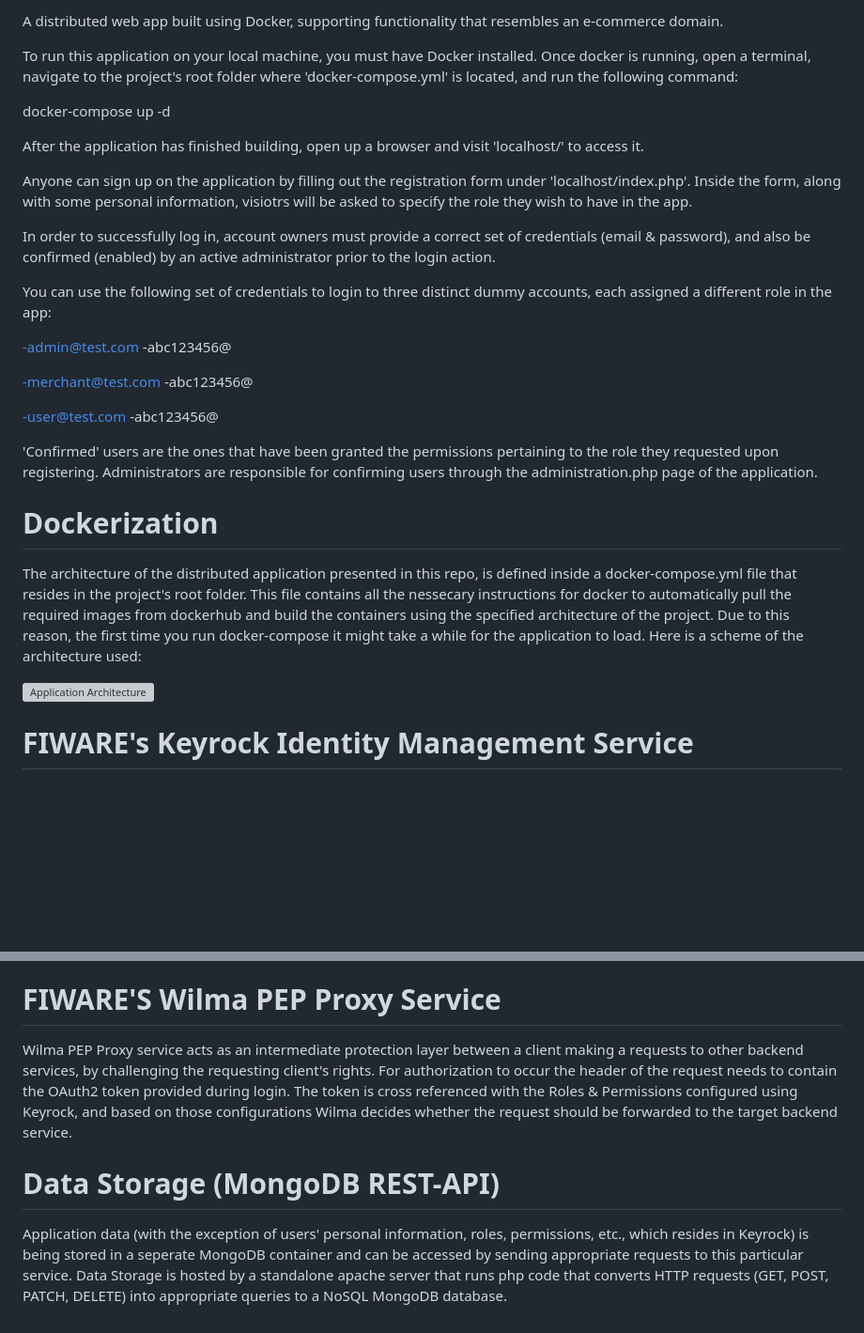
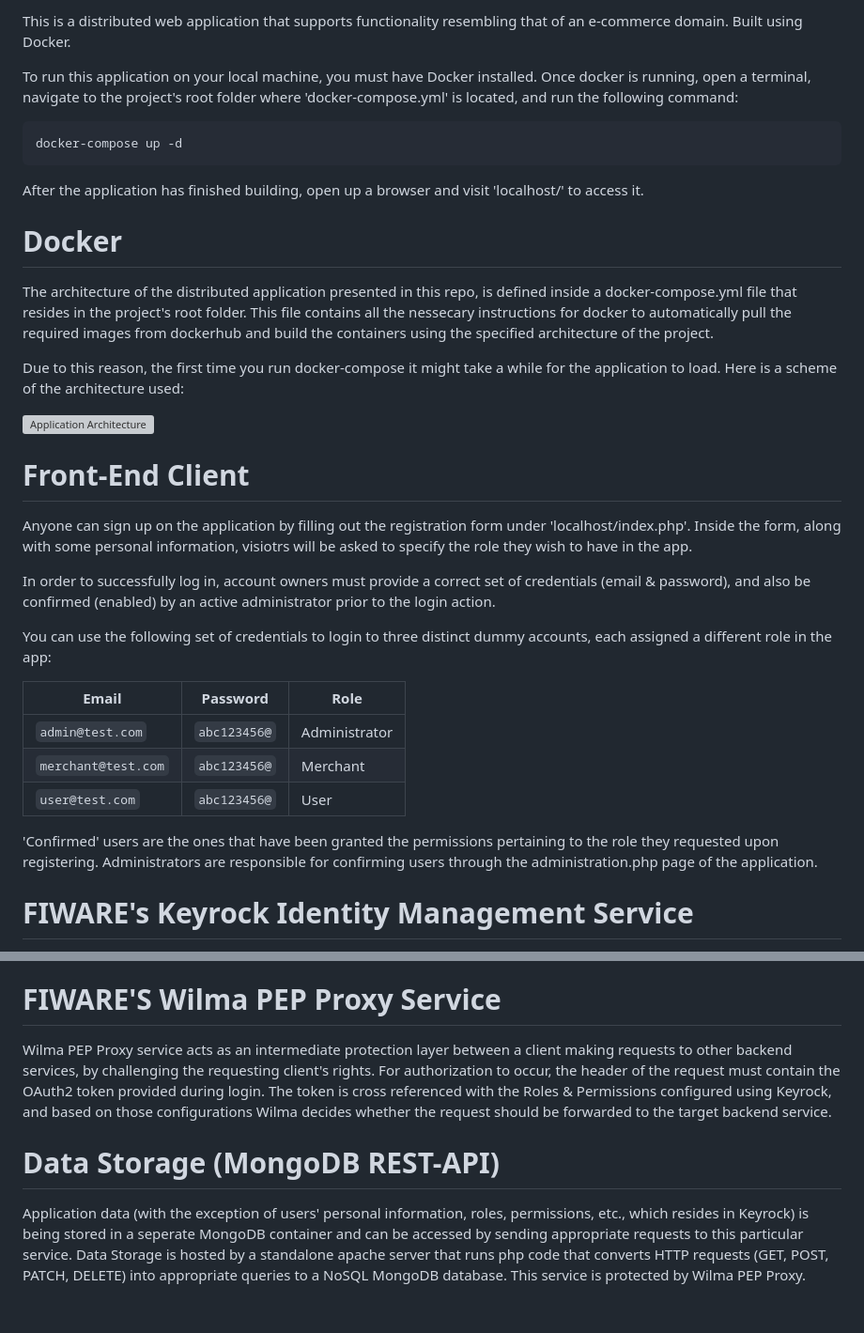
Before and after one commit to pkalaitzakis/e-commerce-web-app, a Markdown page: README.md, 2 parts joined by grey strips. Shown at 94% size. GitHub-like rendering; blank space fills up the shorter version; grey boxes are pictures that could not be loaded.

````diff
--- a/README.md
+++ b/README.md
@@ -1,33 +1,45 @@
-A distributed web app built using Docker, supporting functionality that resembles an e-commerce domain.
+This is a distributed web application that supports functionality resembling that of an e-commerce domain.
+Built using Docker.
 
 To run this application on your local machine, you must have Docker installed. Once docker is running,
-open a terminal, navigate to the project's root folder where 'docker-compose.yml' is located, and run the following command:
+open a terminal, navigate to the project's root folder where 'docker-compose.yml' is located, and run the
+following command:
 
+```
 docker-compose up -d
+```
 
 After the application has finished building, open up a browser and visit 'localhost/' to access it.
 
-Anyone can sign up on the application by filling out the registration form under 'localhost/index.php'. Inside the form, along with some personal information, visiotrs will be asked to specify the role they wish to have in the app.
+# Docker
+The architecture of the distributed application presented in this repo, is defined inside a docker-compose.yml file
+that resides in the project's root folder. This file contains all the nessecary instructions for docker to automatically
+pull the required images from dockerhub and build the containers using the specified architecture of the project.
 
-In order to successfully log in, account owners must provide a correct set of credentials (email & password), and also be confirmed (enabled) by an active administrator prior to the login action.
-
-You can use the following set of credentials to login to three distinct dummy accounts, each assigned a different role in the app:
-
--admin@test.com
- -abc123456@
-
--merchant@test.com
- -abc123456@
-
--user@test.com
- -abc123456@
-
-'Confirmed' users are the ones that have been granted the permissions pertaining to the role they requested upon registering. Administrators are responsible for confirming users through the administration.php page of the application.
-
-# Dockerization
-The architecture of the distributed application presented in this repo, is defined inside a docker-compose.yml file that resides in the project's root folder. This file contains all the nessecary instructions for docker to automatically pull the required images from dockerhub and build the containers using the specified architecture of the project. Due to this reason, the first time you run docker-compose it might take a while for the application to load. Here is a scheme of the architecture used:
+Due to this reason, the first time you run docker-compose it might take a while for the application to load.
+Here is a scheme of the architecture used:
 
 ![Application Architecture](https://github.com/pkalaitzakis/e-commerce-web-app/architecture.png)
+
+# Front-End Client
+Anyone can sign up on the application by filling out the registration form under 'localhost/index.php'.
+Inside the form, along with some personal information, visiotrs will be asked to specify the role they
+wish to have in the app.
+
+In order to successfully log in, account owners must provide a correct set of credentials (email & password),
+and also be confirmed (enabled) by an active administrator prior to the login action.
+
+You can use the following set of credentials to login to three distinct dummy accounts, each assigned a
+different role in the app:
+
+| Email | Password | Role |
+| --- | --- | --- |
+| `admin@test.com` | `abc123456@` | Administrator |
+| `merchant@test.com` | `abc123456@` | Merchant |
+| `user@test.com` | `abc123456@` | User |
+
+'Confirmed' users are the ones that have been granted the permissions pertaining to the role they requested upon
+registering. Administrators are responsible for confirming users through the administration.php page of the application.
 
 # FIWARE's Keyrock Identity Management Service
 User authentication and authorization is implemented by utilizing FIWARE's identity management service. In short, Keyrock is a FIWARE sevice that allows a Provider (super-admin) to register their domain as an Application, and define specific Roles with different Permissions regarding that application's resources and users. To this end, another docker container running MySQL is required for storing data detrimental to Keyrock's internal architecture. Each user's registration data is also stored inside the auto-generated idm database, under the 'description' column of the 'users' table, by seperating each field with a ', ' delimiter. If you plan on fiddling with the keyrock gui under localhost:3005, to see how everything is setup, be mindful that if the user description field is altered, the administration page of the front-end client might show unexpected behaviour. FIWARE provides a pre-built REST API that is utilized for communicating with Keyrock service while browsing the application, by forwarding HTTP requests to it with cURL in PHP.
@@ -35,7 +47,7 @@ User authentication and authorization is implemented by utilizing FIWARE's ident
 Upon successfully logging in an OAuth2 token is generated by Keyrock and returned to the front-end client, where a new php session is initiallized, temporarily caching the token received for later usage.
 
 # FIWARE'S Wilma PEP Proxy Service
-Wilma PEP Proxy service acts as an intermediate protection layer between a client making a requests to other backend services, by challenging the requesting client's rights. For authorization to occur the header of the request needs to contain the OAuth2 token provided during login. The token is cross referenced with the Roles & Permissions configured using Keyrock, and based on those configurations Wilma decides whether the request should be forwarded to the target backend service.
+Wilma PEP Proxy service acts as an intermediate protection layer between a client making requests to other backend services, by challenging the requesting client's rights. For authorization to occur, the header of the request must contain the OAuth2 token provided during login. The token is cross referenced with the Roles & Permissions configured using Keyrock, and based on those configurations Wilma decides whether the request should be forwarded to the target backend service.
 
 # Data Storage (MongoDB REST-API)
-Application data (with the exception of users' personal information, roles, permissions, etc., which resides in Keyrock) is being stored in a seperate MongoDB container and can be accessed by sending appropriate requests to this particular service. Data Storage is hosted by a standalone apache server that runs php code that converts HTTP requests (GET, POST, PATCH, DELETE) into appropriate queries to a NoSQL MongoDB database.
+Application data (with the exception of users' personal information, roles, permissions, etc., which resides in Keyrock) is being stored in a seperate MongoDB container and can be accessed by sending appropriate requests to this particular service. Data Storage is hosted by a standalone apache server that runs php code that converts HTTP requests (GET, POST, PATCH, DELETE) into appropriate queries to a NoSQL MongoDB database. This service is protected by Wilma PEP Proxy.
````
